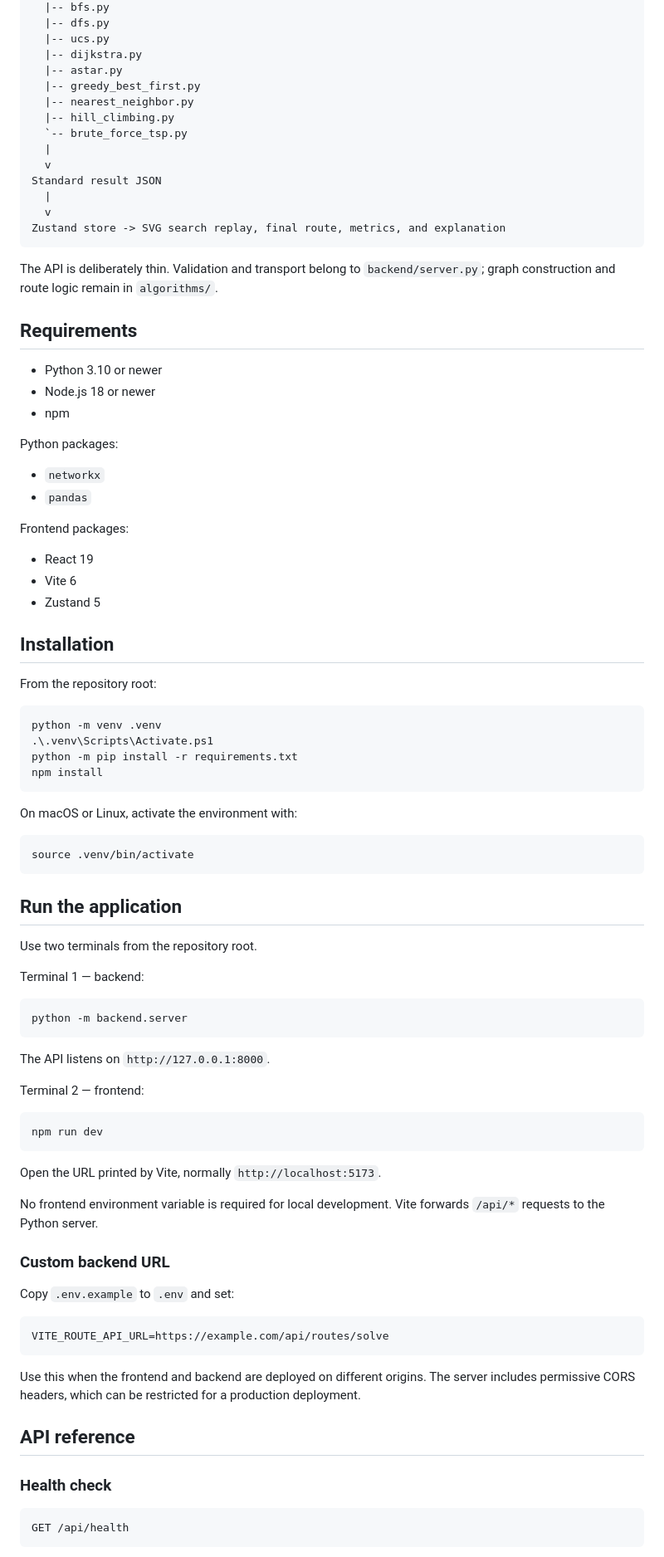
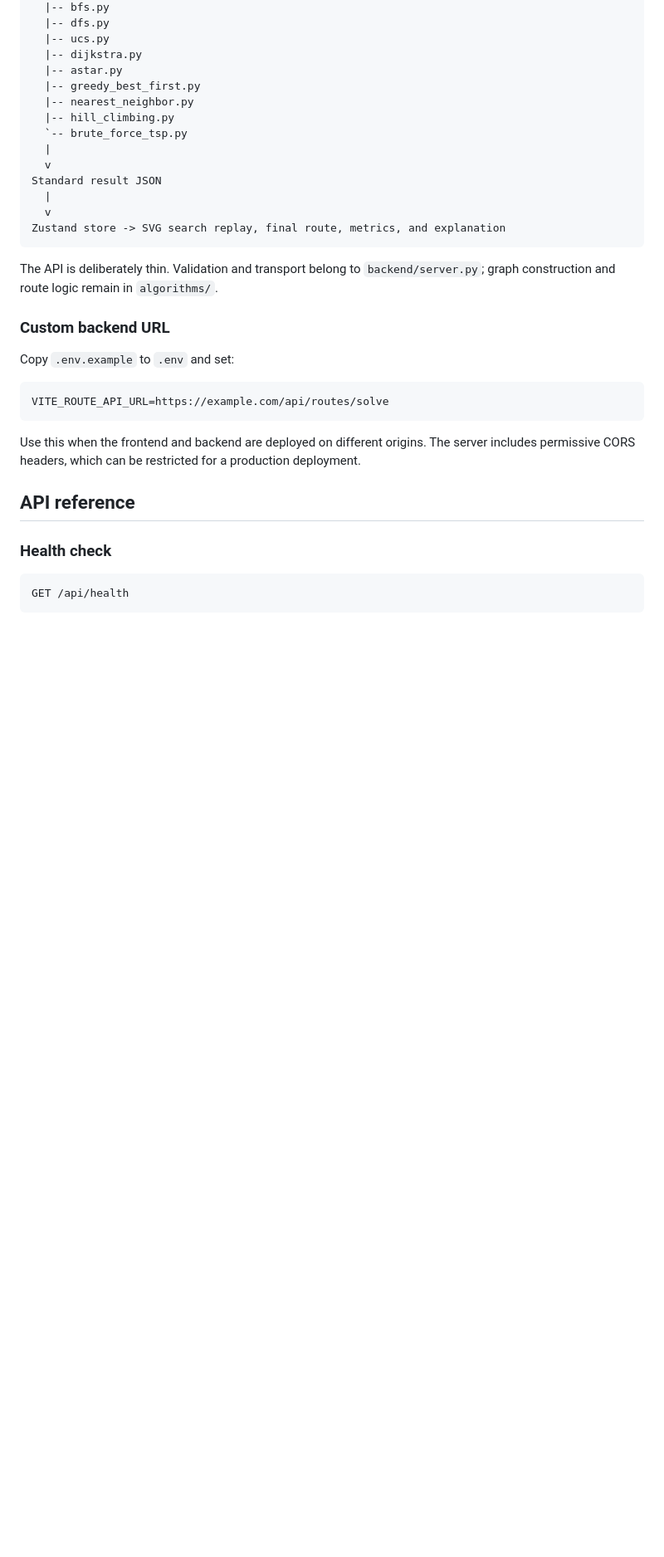
Before and after one commit to YongQi241/AIPRO-Route_DaLat, a Markdown page: README.md, the part around one of its changes. Shown at 83% size. GitHub-like rendering; blank space fills up the shorter version.

````diff
--- a/README.md
+++ b/README.md
@@ -80,63 +121,6 @@ Zustand store -> SVG search replay, final route, metrics, and explanation
 The API is deliberately thin. Validation and transport belong to
 `backend/server.py`; graph construction and route logic remain in
 `algorithms/`.
-
-## Requirements
-
-- Python 3.10 or newer
-- Node.js 18 or newer
-- npm
-
-Python packages:
-
-- `networkx`
-- `pandas`
-
-Frontend packages:
-
-- React 19
-- Vite 6
-- Zustand 5
-
-## Installation
-
-From the repository root:
-
-```powershell
-python -m venv .venv
-.\.venv\Scripts\Activate.ps1
-python -m pip install -r requirements.txt
-npm install
-```
-
-On macOS or Linux, activate the environment with:
-
-```bash
-source .venv/bin/activate
-```
-
-## Run the application
-
-Use two terminals from the repository root.
-
-Terminal 1 — backend:
-
-```powershell
-python -m backend.server
-```
-
-The API listens on `http://127.0.0.1:8000`.
-
-Terminal 2 — frontend:
-
-```powershell
-npm run dev
-```
-
-Open the URL printed by Vite, normally `http://localhost:5173`.
-
-No frontend environment variable is required for local development. Vite
-forwards `/api/*` requests to the Python server.
 
 ### Custom backend URL
 
````
Also changed, not shown: other parts of README.md (+41 -0 lines).
